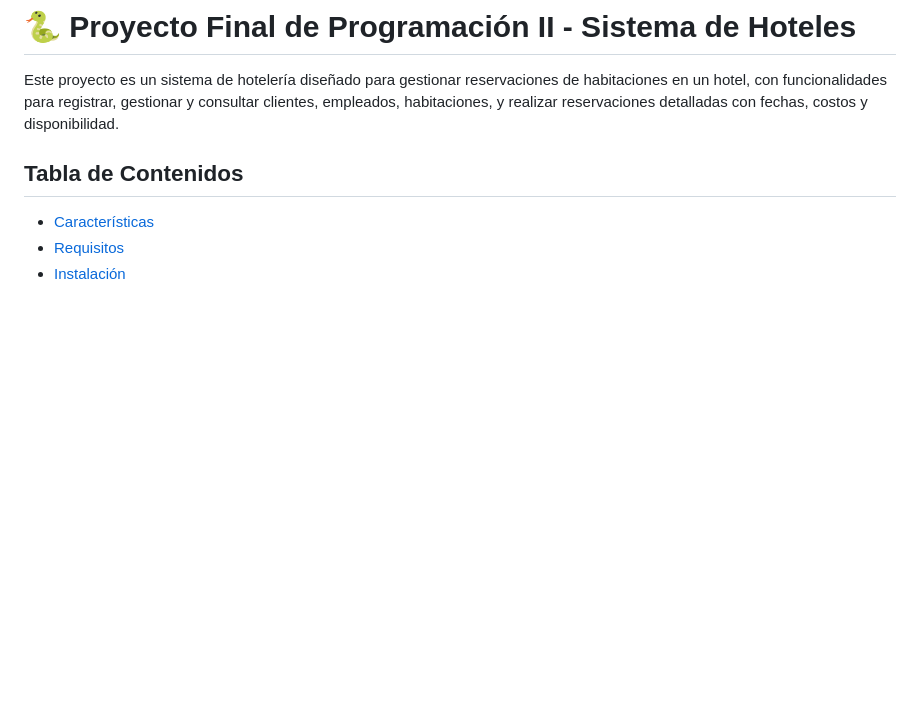
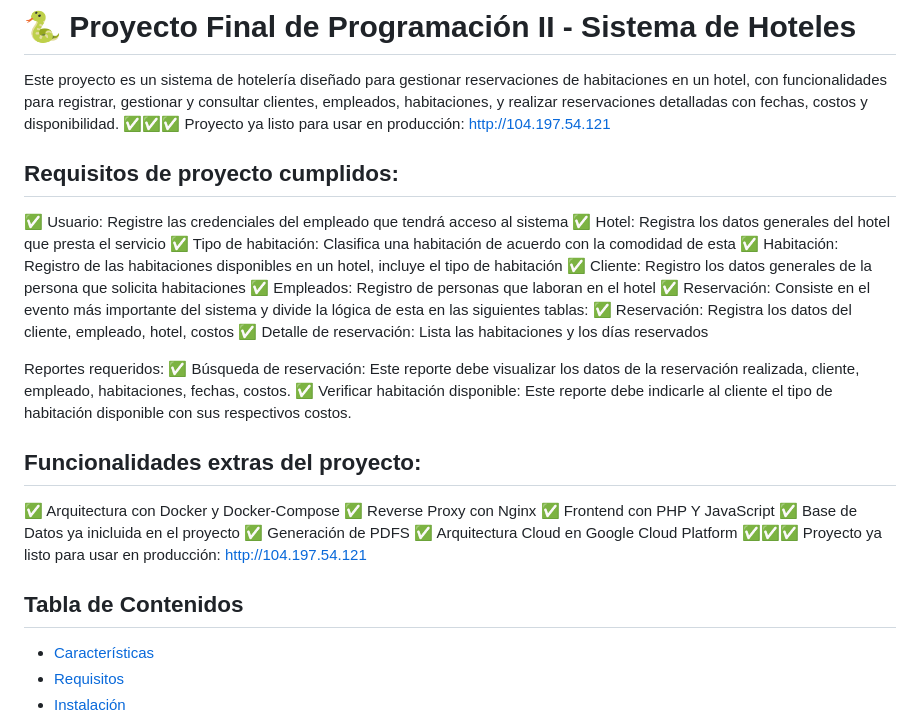
Before and after one commit to ozk404/progra2_proyecto, a Markdown page: README.md, the part around the change. Rendered like a GitHub page; blank space fills up the shorter version.

```diff
--- a/README.md
+++ b/README.md
@@ -1,6 +1,33 @@
 # 🐍 Proyecto Final de Programación II - Sistema de Hoteles
 
 Este proyecto es un sistema de hotelería diseñado para gestionar reservaciones de habitaciones en un hotel, con funcionalidades para registrar, gestionar y consultar clientes, empleados, habitaciones, y realizar reservaciones detalladas con fechas, costos y disponibilidad.
+✅✅✅ Proyecto ya listo para usar en producción: http://104.197.54.121
+
+## Requisitos de proyecto cumplidos:
+✅ Usuario: Registre las credenciales del empleado que tendrá acceso al sistema
+✅ Hotel: Registra los datos generales del hotel que presta el servicio
+✅ Tipo de habitación: Clasifica una habitación de acuerdo con la comodidad de esta
+✅ Habitación: Registro de las habitaciones disponibles en un hotel, incluye el tipo de habitación
+✅ Cliente: Registro los datos generales de la persona que solicita habitaciones
+✅ Empleados: Registro de personas que laboran en el hotel
+✅ Reservación: Consiste en el evento más importante del sistema y divide la lógica de esta en las siguientes tablas:
+✅ Reservación: Registra los datos del cliente, empleado, hotel, costos
+✅ Detalle de reservación: Lista las habitaciones y los días reservados
+
+Reportes requeridos:
+✅ Búsqueda de reservación: Este reporte debe visualizar los datos de la reservación realizada, cliente, empleado, habitaciones, fechas, costos.
+✅ Verificar habitación disponible: Este reporte debe indicarle al cliente el tipo de habitación disponible con sus respectivos costos.
+
+## Funcionalidades extras del proyecto:
+✅ Arquitectura con Docker y Docker-Compose
+✅ Reverse Proxy con Nginx
+✅ Frontend con PHP Y JavaScript
+✅ Base de Datos ya inicluida en el proyecto
+✅ Generación de PDFS
+✅ Arquitectura Cloud en Google Cloud Platform
+✅✅✅ Proyecto ya listo para usar en producción: http://104.197.54.121
+
+
 
 ## Tabla de Contenidos
 - [Características](#características)
```
